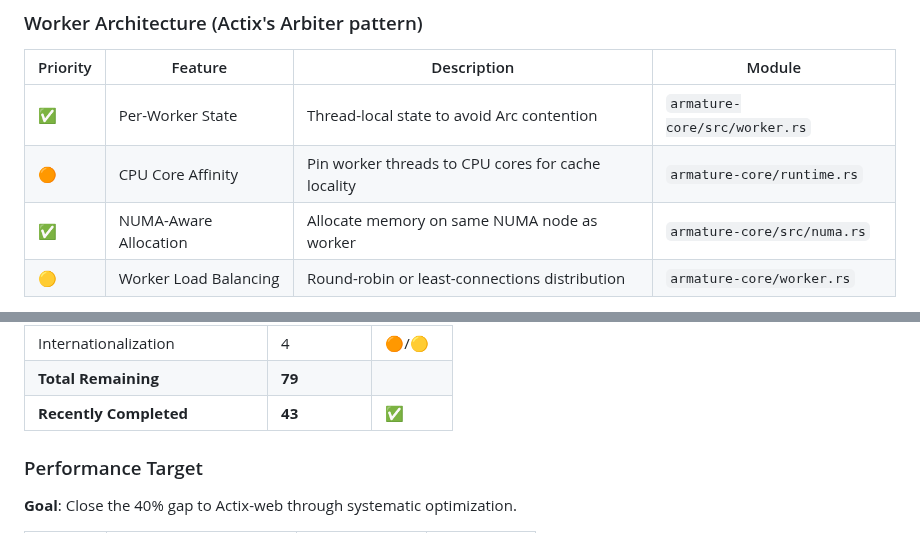
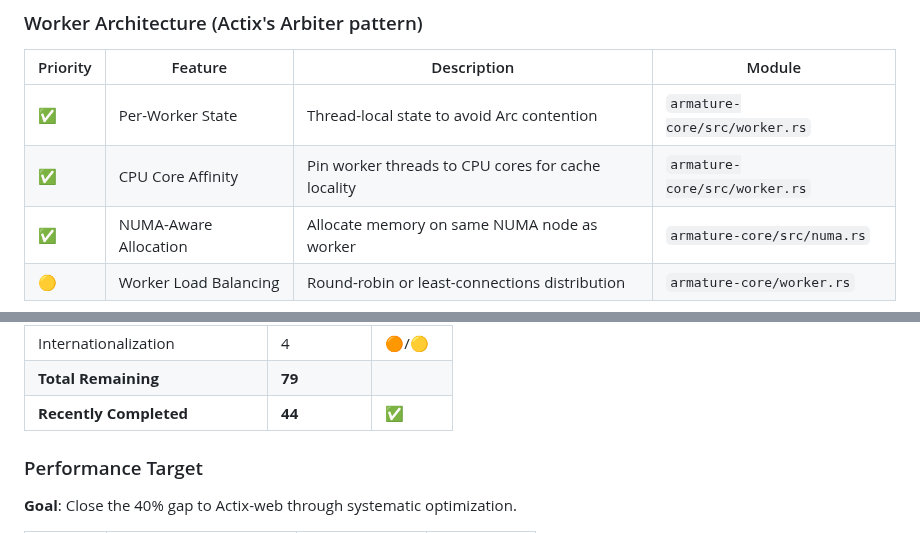
Before and after one commit to pegasusheavy/armature, a Markdown page: TODO.md, 2 parts joined by grey strips. GitHub-like rendering.

Commit message:
docs: mark CPU Core Affinity as completed (already in worker.rs)

```diff
--- a/TODO.md
+++ b/TODO.md
@@ -279,7 +279,7 @@ Goal: Match Actix-web's TechEmpower-leading performance through low-level optimi
 | Priority | Feature | Description | Module |
 |----------|---------|-------------|--------|
 | ✅ | Per-Worker State | Thread-local state to avoid Arc contention | `armature-core/src/worker.rs` |
-| 🟠 | CPU Core Affinity | Pin worker threads to CPU cores for cache locality | `armature-core/runtime.rs` |
+| ✅ | CPU Core Affinity | Pin worker threads to CPU cores for cache locality | `armature-core/src/worker.rs` |
 | ✅ | NUMA-Aware Allocation | Allocate memory on same NUMA node as worker | `armature-core/src/numa.rs` |
 | 🟡 | Worker Load Balancing | Round-robin or least-connections distribution | `armature-core/worker.rs` |
 
@@ -370,7 +370,7 @@ Goal: Match Actix-web's TechEmpower-leading performance through low-level optimi
 | ↳ Actix Benchmarks | 1 | 🟡 |
 | Internationalization | 4 | 🟠/🟡 |
 | **Total Remaining** | **79** | |
-| **Recently Completed** | **43** | ✅ |
+| **Recently Completed** | **44** | ✅ |
 
 ### Performance Target
 
```
